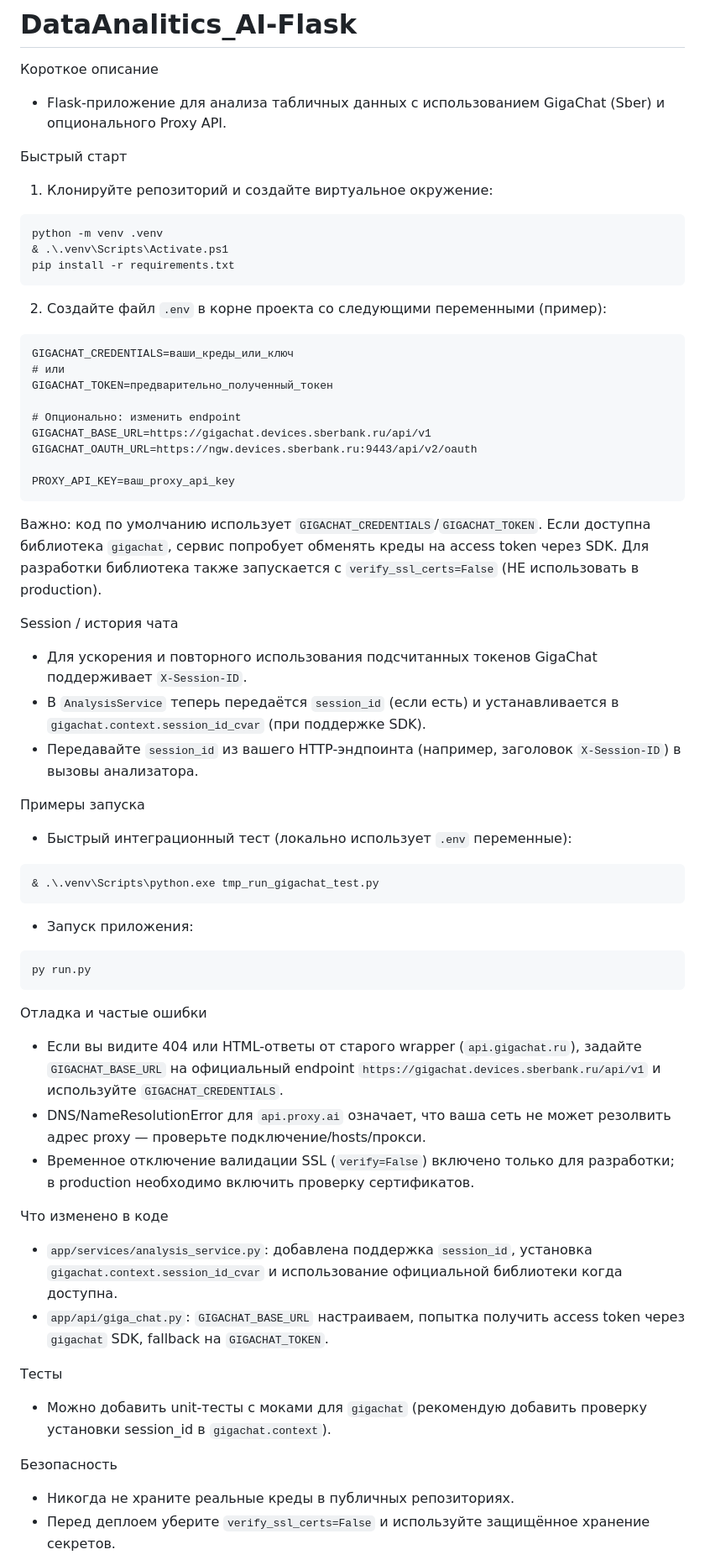
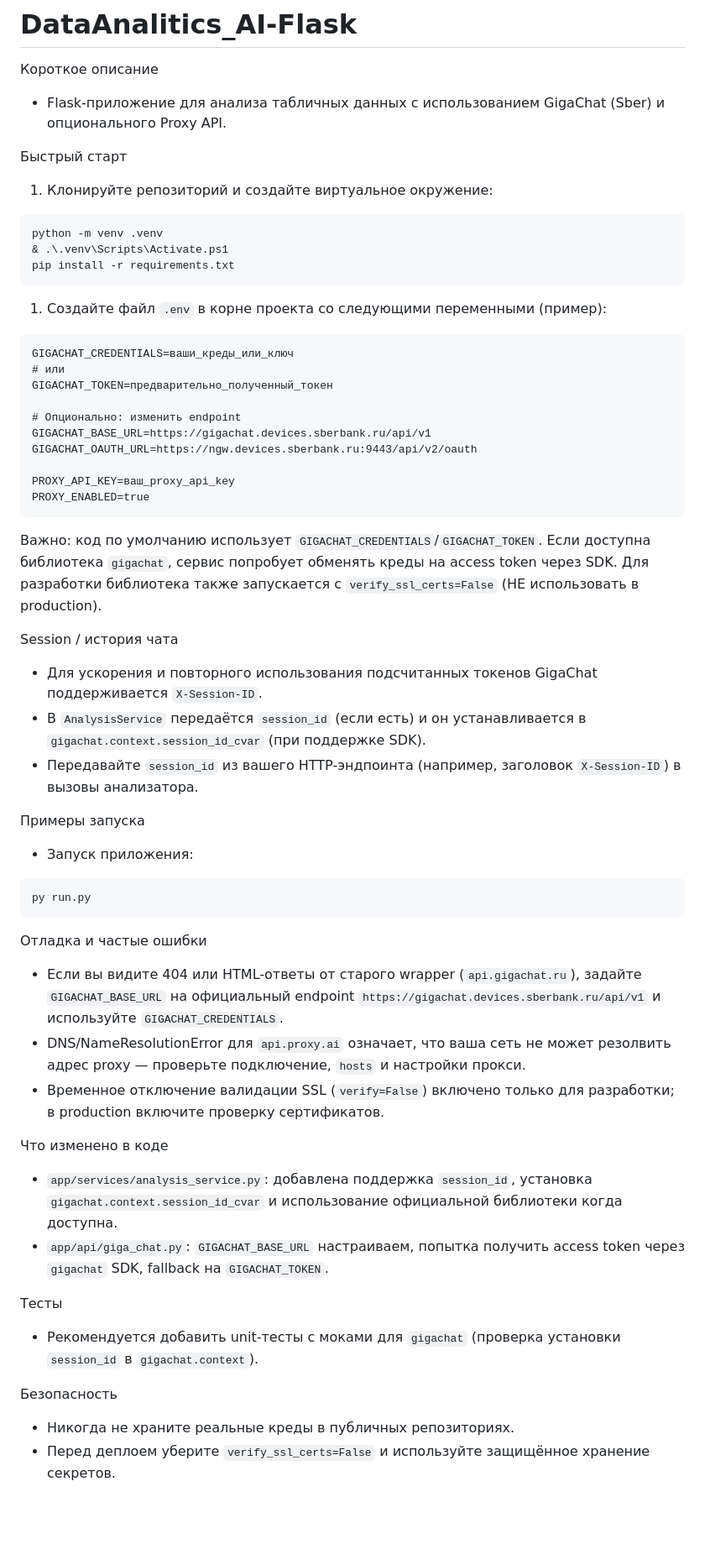
Before and after one commit to JohnDroben/DataAnalitics_AI-Flask, a Markdown page: README.md, the part around one of its changes. Shown at 84% size. Drawn GitHub-style; blank space fills up the shorter version.

````diff
--- a/README.md
+++ b/README.md
@@ -1,9 +1,11 @@
 # DataAnalitics_AI-Flask
 
 Короткое описание
+
 - Flask-приложение для анализа табличных данных с использованием GigaChat (Sber) и опционального Proxy API.
 
 Быстрый старт
+
 1. Клонируйте репозиторий и создайте виртуальное окружение:
 
 ```powershell
@@ -12,9 +14,9 @@ python -m venv .venv
 pip install -r requirements.txt
 ```
 
-2. Создайте файл `.env` в корне проекта со следующими переменными (пример):
+1. Создайте файл `.env` в корне проекта со следующими переменными (пример):
 
-```
+```text
 GIGACHAT_CREDENTIALS=ваши_креды_или_ключ
 # или
 GIGACHAT_TOKEN=предварительно_полученный_токен
@@ -24,21 +26,18 @@ GIGACHAT_BASE_URL=https://gigachat.devices.sberbank.ru/api/v1
 GIGACHAT_OAUTH_URL=https://ngw.devices.sberbank.ru:9443/api/v2/oauth
 
 PROXY_API_KEY=ваш_proxy_api_key
+PROXY_ENABLED=true
 ```
 
 Важно: код по умолчанию использует `GIGACHAT_CREDENTIALS`/`GIGACHAT_TOKEN`. Если доступна библиотека `gigachat`, сервис попробует обменять креды на access token через SDK. Для разработки библиотека также запускается с `verify_ssl_certs=False` (НЕ использовать в production).
 
 Session / история чата
-- Для ускорения и повторного использования подсчитанных токенов GigaChat поддерживает `X-Session-ID`.
-- В `AnalysisService` теперь передаётся `session_id` (если есть) и устанавливается в `gigachat.context.session_id_cvar` (при поддержке SDK).
+
+- Для ускорения и повторного использования подсчитанных токенов GigaChat поддерживается `X-Session-ID`.
+- В `AnalysisService` передаётся `session_id` (если есть) и он устанавливается в `gigachat.context.session_id_cvar` (при поддержке SDK).
 - Передавайте `session_id` из вашего HTTP-эндпоинта (например, заголовок `X-Session-ID`) в вызовы анализатора.
 
 Примеры запуска
-- Быстрый интеграционный тест (локально использует `.env` переменные):
-
-```powershell
-& .\.venv\Scripts\python.exe tmp_run_gigachat_test.py
-```
 
 - Запуск приложения:
 
@@ -47,18 +46,22 @@ py run.py
 ```
 
 Отладка и частые ошибки
+
 - Если вы видите 404 или HTML-ответы от старого wrapper (`api.gigachat.ru`), задайте `GIGACHAT_BASE_URL` на официальный endpoint `https://gigachat.devices.sberbank.ru/api/v1` и используйте `GIGACHAT_CREDENTIALS`.
-- DNS/NameResolutionError для `api.proxy.ai` означает, что ваша сеть не может резолвить адрес proxy — проверьте подключение/hosts/прокси.
-- Временное отключение валидации SSL (`verify=False`) включено только для разработки; в production необходимо включить проверку сертификатов.
+- DNS/NameResolutionError для `api.proxy.ai` означает, что ваша сеть не может резолвить адрес proxy — проверьте подключение, `hosts` и настройки прокси.
+- Временное отключение валидации SSL (`verify=False`) включено только для разработки; в production включите проверку сертификатов.
 
 Что изменено в коде
+
 - `app/services/analysis_service.py`: добавлена поддержка `session_id`, установка `gigachat.context.session_id_cvar` и использование официальной библиотеки когда доступна.
 - `app/api/giga_chat.py`: `GIGACHAT_BASE_URL` настраиваем, попытка получить access token через `gigachat` SDK, fallback на `GIGACHAT_TOKEN`.
 
 Тесты
-- Можно добавить unit-тесты с моками для `gigachat` (рекомендую добавить проверку установки session_id в `gigachat.context`).
+
+- Рекомендуется добавить unit‑тесты с моками для `gigachat` (проверка установки `session_id` в `gigachat.context`).
 
 Безопасность
+
 - Никогда не храните реальные креды в публичных репозиториях.
 - Перед деплоем уберите `verify_ssl_certs=False` и используйте защищённое хранение секретов.
 
````
Also changed, not shown: other parts of README.md (+1 -0 lines).
